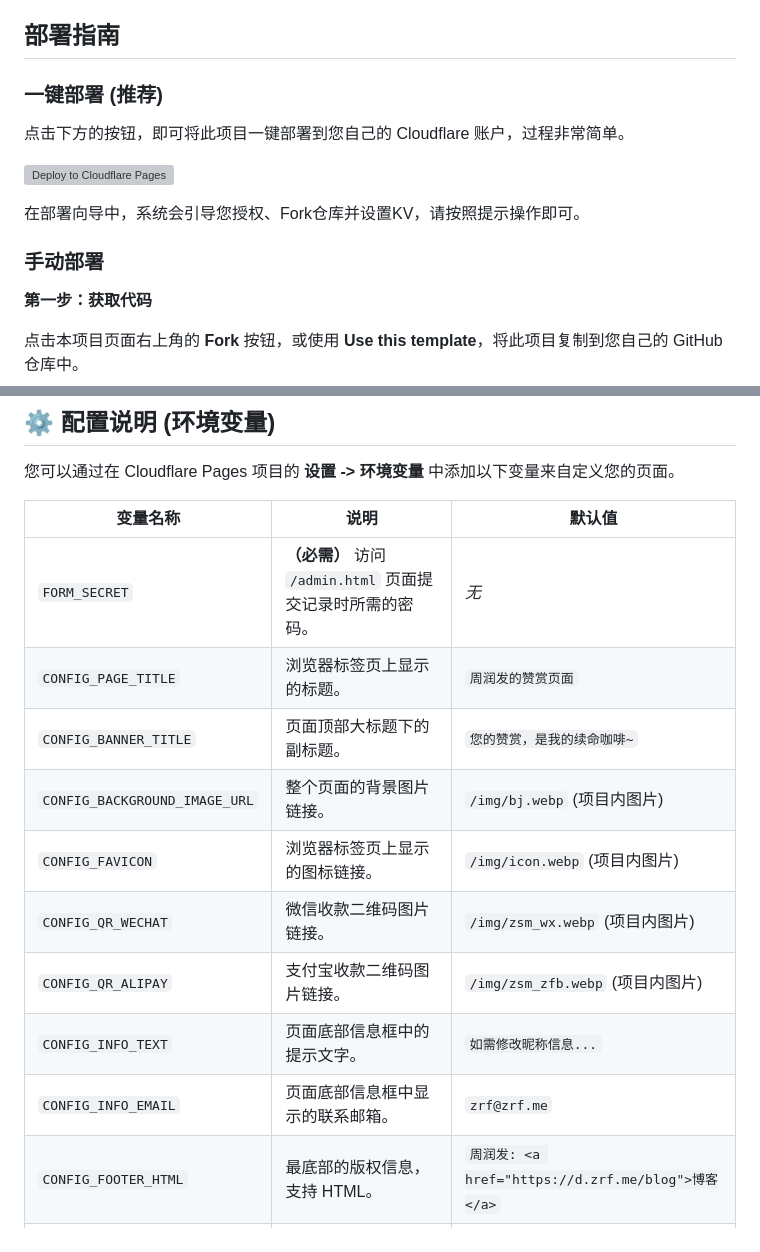
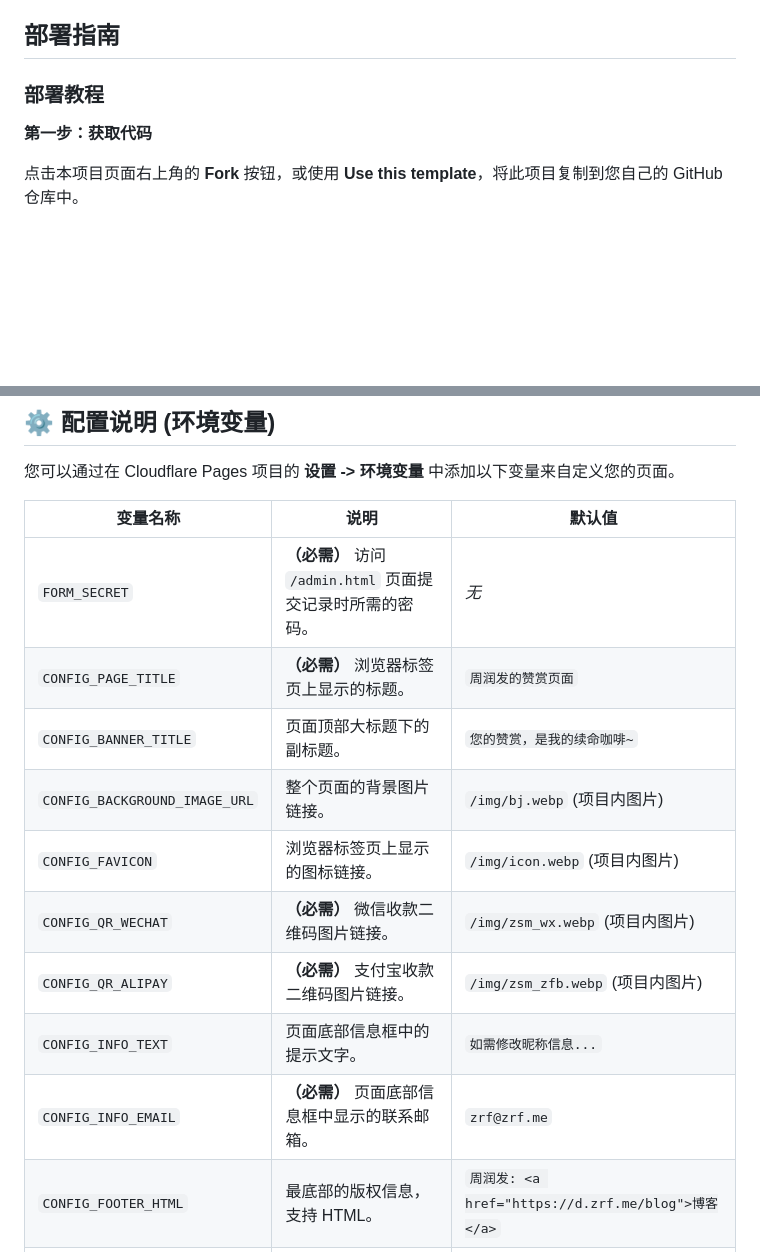
Before and after one commit to scfcn/Rewards, a Markdown page: README.md, 2 parts joined by grey strips. Rendered like a GitHub page; blank space fills up the shorter version; grey boxes are pictures that could not be loaded.

Commit message:
更新文档说明

```diff
--- a/README.md
+++ b/README.md
@@ -23,15 +23,7 @@
 
 ## 部署指南
 
-### 一键部署 (推荐)
-
-点击下方的按钮，即可将此项目一键部署到您自己的 Cloudflare 账户，过程非常简单。
-
-[![Deploy to Cloudflare Pages](https://static.cloudflarebadges.com/deploy-to-cloudflare-pages.svg)](https://deploy.cloudflare.com/?url=https://github.com/shaoyouvip/Rewards)
-
-在部署向导中，系统会引导您授权、Fork仓库并设置KV，请按照提示操作即可。
-
-### 手动部署
+### 部署教程
 
 **第一步：获取代码**
 
@@ -78,14 +70,14 @@
 | 变量名称                        | 说明                                                              | 默认值                          |
 | ------------------------------- | ----------------------------------------------------------------- | ------------------------------- |
 | `FORM_SECRET`                   | **（必需）** 访问 `/admin.html` 页面提交记录时所需的密码。      | *无*                            |
-| `CONFIG_PAGE_TITLE`             | 浏览器标签页上显示的标题。                                        | `周润发的赞赏页面`              |
+| `CONFIG_PAGE_TITLE`             | **（必需）** 浏览器标签页上显示的标题。                                        | `周润发的赞赏页面`              |
 | `CONFIG_BANNER_TITLE`           | 页面顶部大标题下的副标题。                                        | `您的赞赏，是我的续命咖啡~`       |
 | `CONFIG_BACKGROUND_IMAGE_URL`   | 整个页面的背景图片链接。                                          | `/img/bj.webp` (项目内图片)       |
 | `CONFIG_FAVICON`                | 浏览器标签页上显示的图标链接。                                    | `/img/icon.webp` (项目内图片)     |
-| `CONFIG_QR_WECHAT`              | 微信收款二维码图片链接。                                          | `/img/zsm_wx.webp` (项目内图片)   |
-| `CONFIG_QR_ALIPAY`              | 支付宝收款二维码图片链接。                                        | `/img/zsm_zfb.webp` (项目内图片)  |
+| `CONFIG_QR_WECHAT`              | **（必需）** 微信收款二维码图片链接。                                          | `/img/zsm_wx.webp` (项目内图片)   |
+| `CONFIG_QR_ALIPAY`              | **（必需）** 支付宝收款二维码图片链接。                                        | `/img/zsm_zfb.webp` (项目内图片)  |
 | `CONFIG_INFO_TEXT`              | 页面底部信息框中的提示文字。                                      | `如需修改昵称信息...`           |
-| `CONFIG_INFO_EMAIL`             | 页面底部信息框中显示的联系邮箱。                                  | `zrf@zrf.me`        |
+| `CONFIG_INFO_EMAIL`             | **（必需）** 页面底部信息框中显示的联系邮箱。                                  | `zrf@zrf.me`        |
 | `CONFIG_FOOTER_HTML`            | 最底部的版权信息，支持 HTML。                                     | `周润发: <a href="https://d.zrf.me/blog">博客</a>` |
 | `CONFIG_ROWS_PER_PAGE`          | 每页显示的赞赏记录数量。                                          | `10`                            |
 | `CONFIG_HIGHLIGHT_PRIMARY`      | 主要高亮（红色）的金额门槛。                                      | `100`                           |
```
